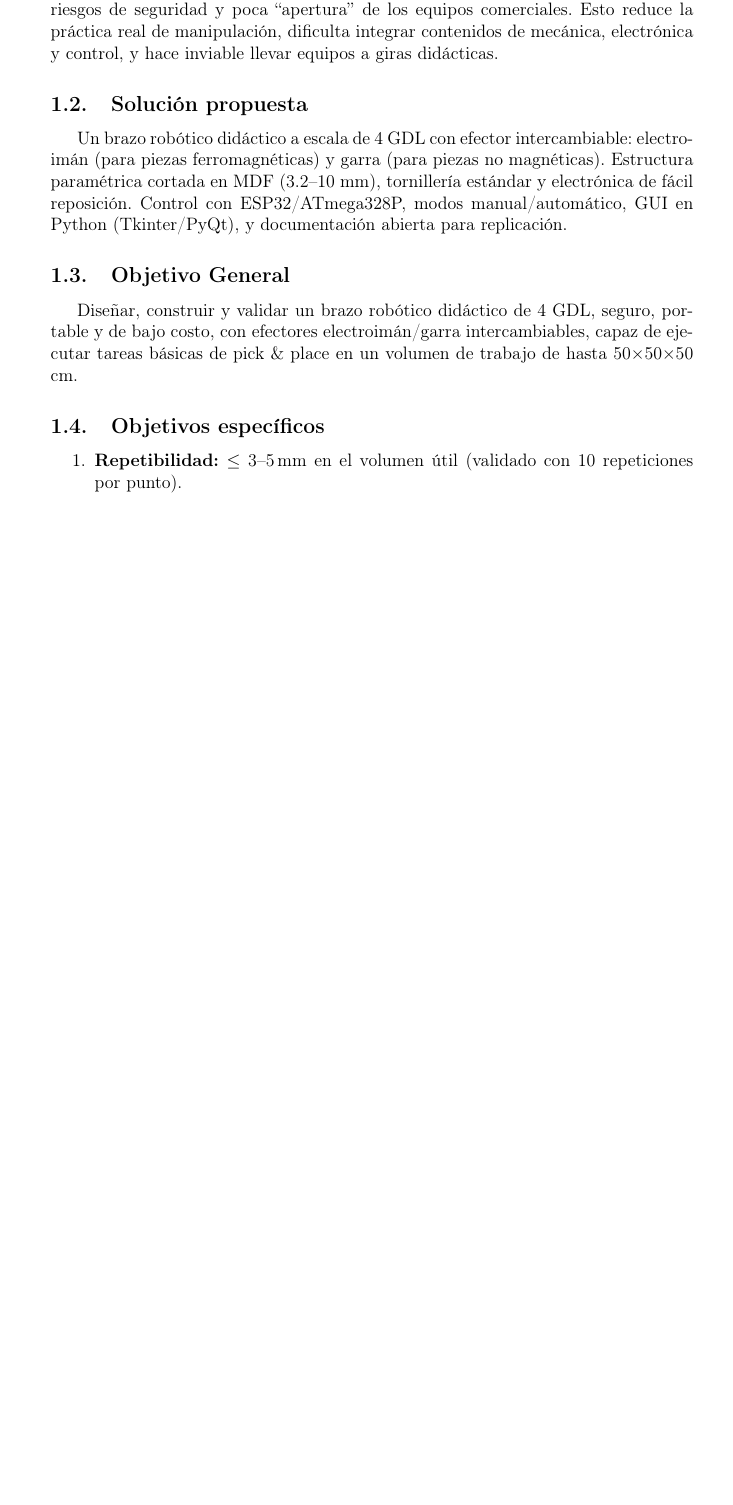
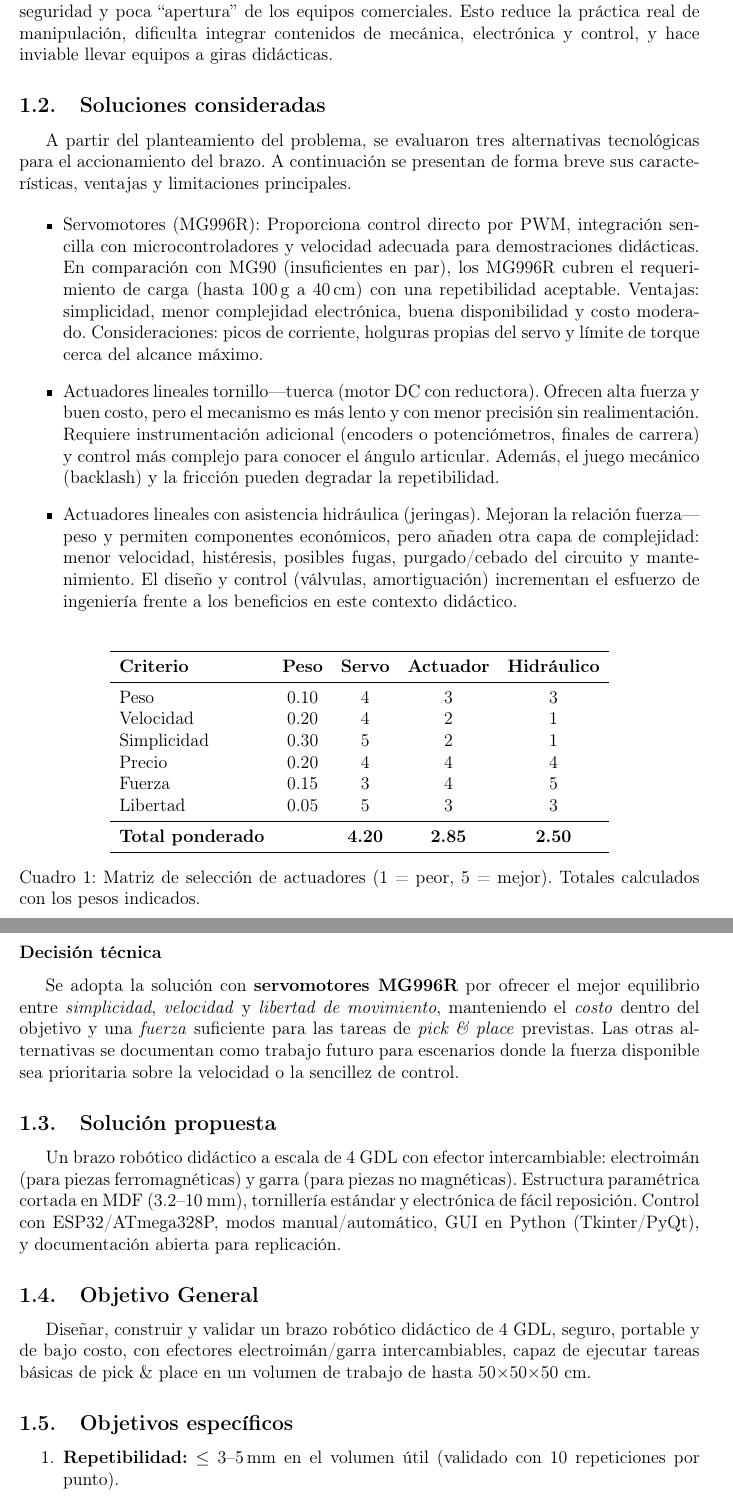
Before and after one commit to HectorPereira/proyectoIntegrador2, a LaTeX document (latex/main.tex, which reads latex/0_introduccion.tex): part of page 3 of 4 before the commit and two parts of pages 3 and 4 of 5 after it, the two joined at a grey line, cut so that both start at the same text, the shorter picture padded with empty space. Compiled offline with pdfLaTeX.

Commit message:
Introducción solución y objetivos

```diff
--- a/latex/0_introduccion.tex
+++ b/latex/0_introduccion.tex
@@ -1,6 +1,43 @@
 \section{Introducción}
 \subsection{Planteamiento del problema}
 La enseñanza de robótica manipuladora en contextos educativos (escuelas, UTU, liceo y cursos introductorios universitarios) suele verse limitada por el alto costo, riesgos de seguridad y poca “apertura” de los equipos comerciales. Esto reduce la práctica real de manipulación, dificulta integrar contenidos de mecánica, electrónica y control, y hace inviable llevar equipos a giras didácticas.
+
+\subsection{Soluciones consideradas}
+A partir del planteamiento del problema, se evaluaron tres alternativas tecnológicas para el accionamiento del brazo. A continuación se presentan de forma breve sus características, ventajas y limitaciones principales.
+
+\begin{itemize}
+  \item Servomotores (MG996R): Proporciona control directo por PWM, integración sencilla con microcontroladores y velocidad adecuada para demostraciones didácticas. En comparación con MG90 (insuficientes en par), los MG996R cubren el requerimiento de carga (hasta 100\,g a 40\,cm) con una repetibilidad aceptable. Ventajas: simplicidad, menor complejidad electrónica, buena disponibilidad y costo moderado. Consideraciones: picos de corriente, holguras propias del servo y límite de torque cerca del alcance máximo.
+
+  \item Actuadores lineales tornillo---tuerca (motor DC con reductora). Ofrecen alta fuerza y buen costo, pero el mecanismo es más lento y con menor precisión sin realimentación. Requiere instrumentación adicional (encoders o potenciómetros, finales de carrera) y control más complejo para conocer el ángulo articular. Además, el juego mecánico (backlash) y la fricción pueden degradar la repetibilidad.
+
+  \item Actuadores lineales con asistencia hidráulica (jeringas). Mejoran la relación fuerza---peso y permiten componentes económicos, pero añaden otra capa de complejidad: menor velocidad, histéresis, posibles fugas, purgado/cebado del circuito y mantenimiento. El diseño y control (válvulas, amortiguación) incrementan el esfuerzo de ingeniería frente a los beneficios en este contexto didáctico.
+\end{itemize}
+
+
+\begin{table}[h!]
+\centering
+\begin{tabular}{l c c c c}
+\toprule
+\textbf{Criterio} & \textbf{Peso} & \textbf{Servo} & \textbf{Actuador} & \textbf{Hidráulico} \\
+\midrule
+Peso        & 0.10 & 4 & 3 & 3 \\
+Velocidad   & 0.20 & 4 & 2 & 1 \\
+Simplicidad & 0.30 & 5 & 2 & 1 \\
+Precio      & 0.20 & 4 & 4 & 4 \\
+Fuerza      & 0.15 & 3 & 4 & 5 \\
+Libertad    & 0.05 & 5 & 3 & 3 \\
+\midrule
+\textbf{Total ponderado} &       & \textbf{4.20} & \textbf{2.85} & \textbf{2.50} \\
+\bottomrule
+\end{tabular}
+\caption{Matriz de selección de actuadores (1 = peor, 5 = mejor). Totales calculados con los pesos indicados.}
+\end{table}
+
+\newpage
+
+\subsubsection*{Decisión técnica}
+Se adopta la solución con \textbf{servomotores MG996R} por ofrecer el mejor equilibrio entre \emph{simplicidad}, \emph{velocidad} y \emph{libertad de movimiento}, manteniendo el \emph{costo} dentro del objetivo y una \emph{fuerza} suficiente para las tareas de \emph{pick \& place} previstas. Las otras alternativas se documentan como trabajo futuro para escenarios donde la fuerza disponible sea prioritaria sobre la velocidad o la sencillez de control.
+
 
 \subsection{Solución propuesta}
 Un brazo robótico didáctico a escala de 4 GDL con efector intercambiable: electroimán (para piezas ferromagnéticas) y garra (para piezas no magnéticas). Estructura paramétrica cortada en MDF (3.2–10 mm), tornillería estándar y electrónica de fácil reposición. Control con ESP32/ATmega328P, modos manual/automático, GUI en Python (Tkinter/PyQt), y documentación abierta para replicación.
```
Also changed, not shown: latex/main.tex (+14 -1 lines), latex/main.pdf.
